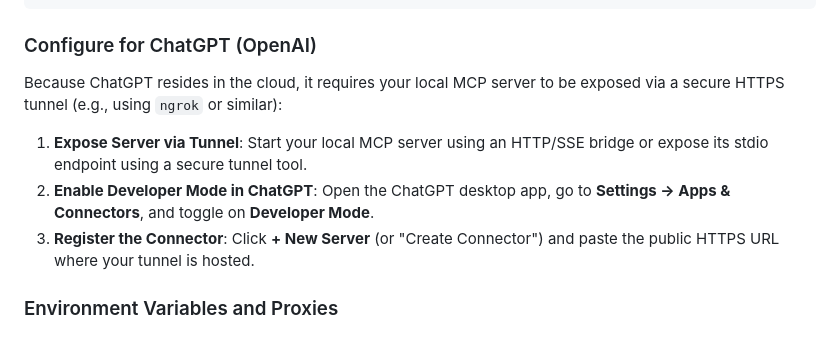
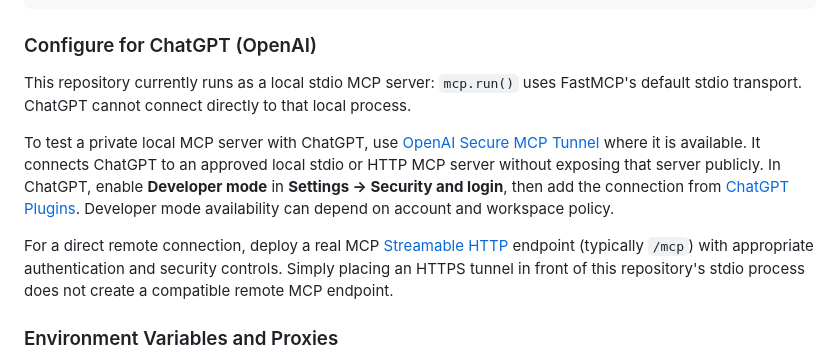
Before and after one commit to AKzar1el/mcp-trendpulse, a Markdown page: README.md, the part around the change. GitHub-like rendering.

Commit message:
docs: update ChatGPT remote MCP instructions

```diff
--- a/README.md
+++ b/README.md
@@ -185,14 +185,11 @@ If you are pair programming with Gemini in Antigravity IDE, add the server to yo
 
 ### Configure for ChatGPT (OpenAI)
 
-Because ChatGPT resides in the cloud, it requires your local MCP server to be exposed via a secure HTTPS tunnel (e.g., using `ngrok` or similar):
+This repository currently runs as a local stdio MCP server: `mcp.run()` uses FastMCP's default stdio transport. ChatGPT cannot connect directly to that local process.
 
-1. **Expose Server via Tunnel**:
-   Start your local MCP server using an HTTP/SSE bridge or expose its stdio endpoint using a secure tunnel tool.
-2. **Enable Developer Mode in ChatGPT**:
-   Open the ChatGPT desktop app, go to **Settings → Apps & Connectors**, and toggle on **Developer Mode**.
-3. **Register the Connector**:
-   Click **+ New Server** (or "Create Connector") and paste the public HTTPS URL where your tunnel is hosted.
+To test a private local MCP server with ChatGPT, use [OpenAI Secure MCP Tunnel](https://developers.openai.com/blog/connect-private-mcp-servers-to-openai-products) where it is available. It connects ChatGPT to an approved local stdio or HTTP MCP server without exposing that server publicly. In ChatGPT, enable **Developer mode** in **Settings → Security and login**, then add the connection from [ChatGPT Plugins](https://chatgpt.com/). Developer mode availability can depend on account and workspace policy.
+
+For a direct remote connection, deploy a real MCP [Streamable HTTP](https://gofastmcp.com/deployment/running-server) endpoint (typically `/mcp`) with appropriate authentication and security controls. Simply placing an HTTPS tunnel in front of this repository's stdio process does not create a compatible remote MCP endpoint.
 
 ### Environment Variables and Proxies
 
```
